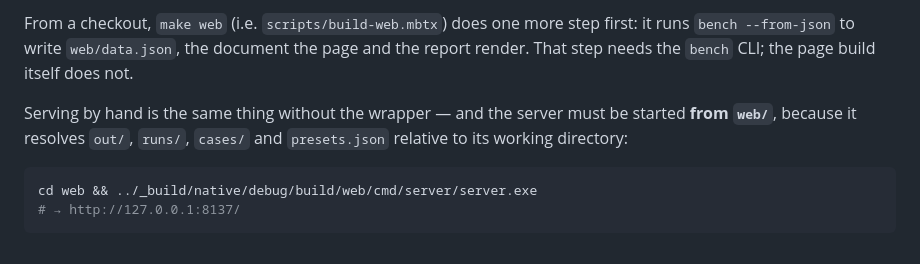
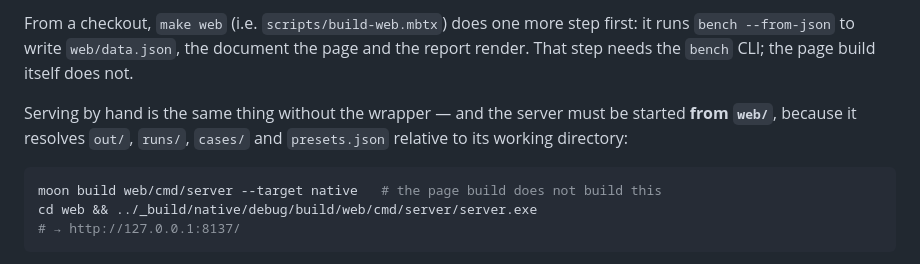
Before and after one commit to conglinyizhi/moonbit-llm-faceoff, a Markdown page: web/README.md, the part around the change. Drawn GitHub-style.

````diff
--- a/web/README.md
+++ b/web/README.md
@@ -50,6 +50,7 @@ started **from `web/`**, because it resolves `out/`, `runs/`, `cases/` and
 `presets.json` relative to its working directory:
 
 ```bash
+moon build web/cmd/server --target native   # the page build does not build this
 cd web && ../_build/native/debug/build/web/cmd/server/server.exe
 # → http://127.0.0.1:8137/
 ```
````
Also changed, not shown: README.md (+4 -2 lines), README.zh.md (+4 -2 lines).
